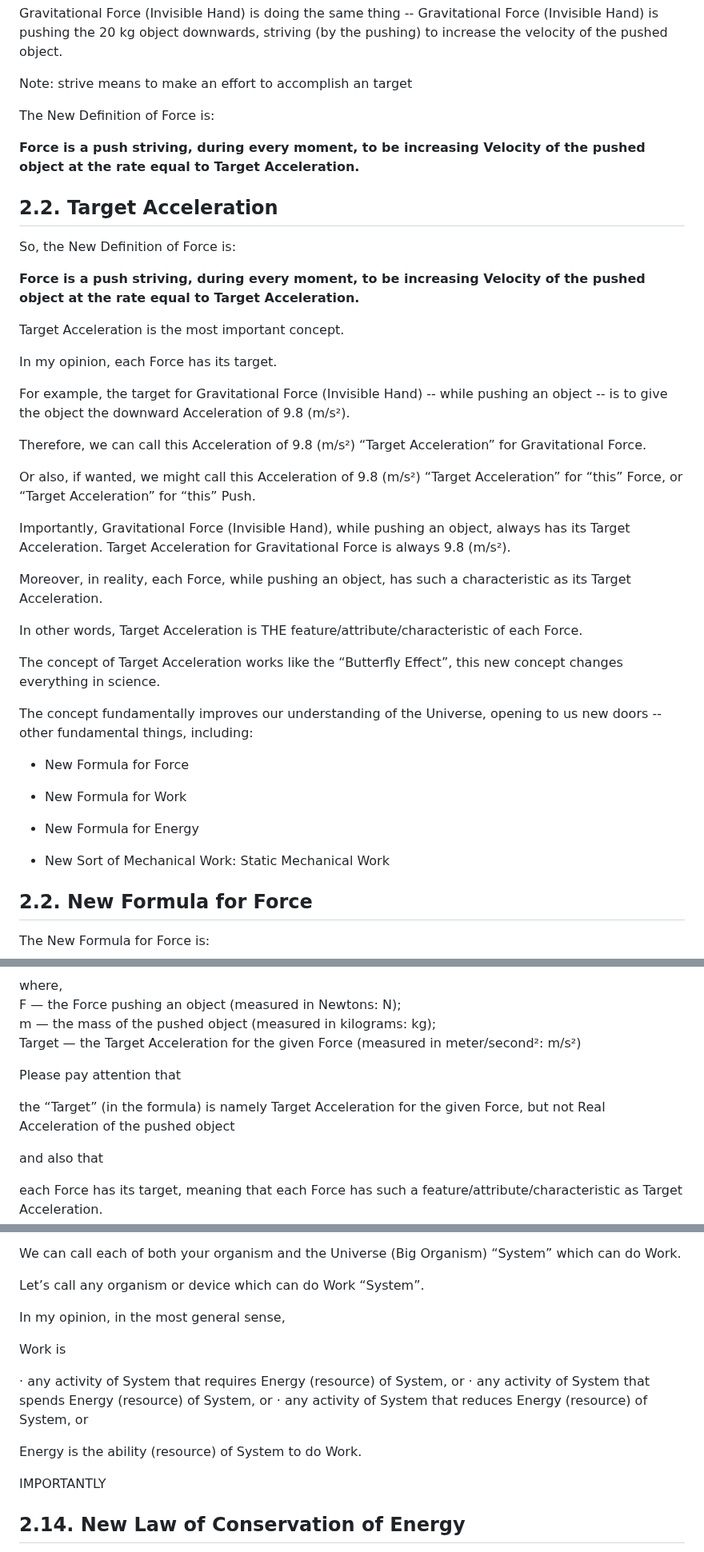
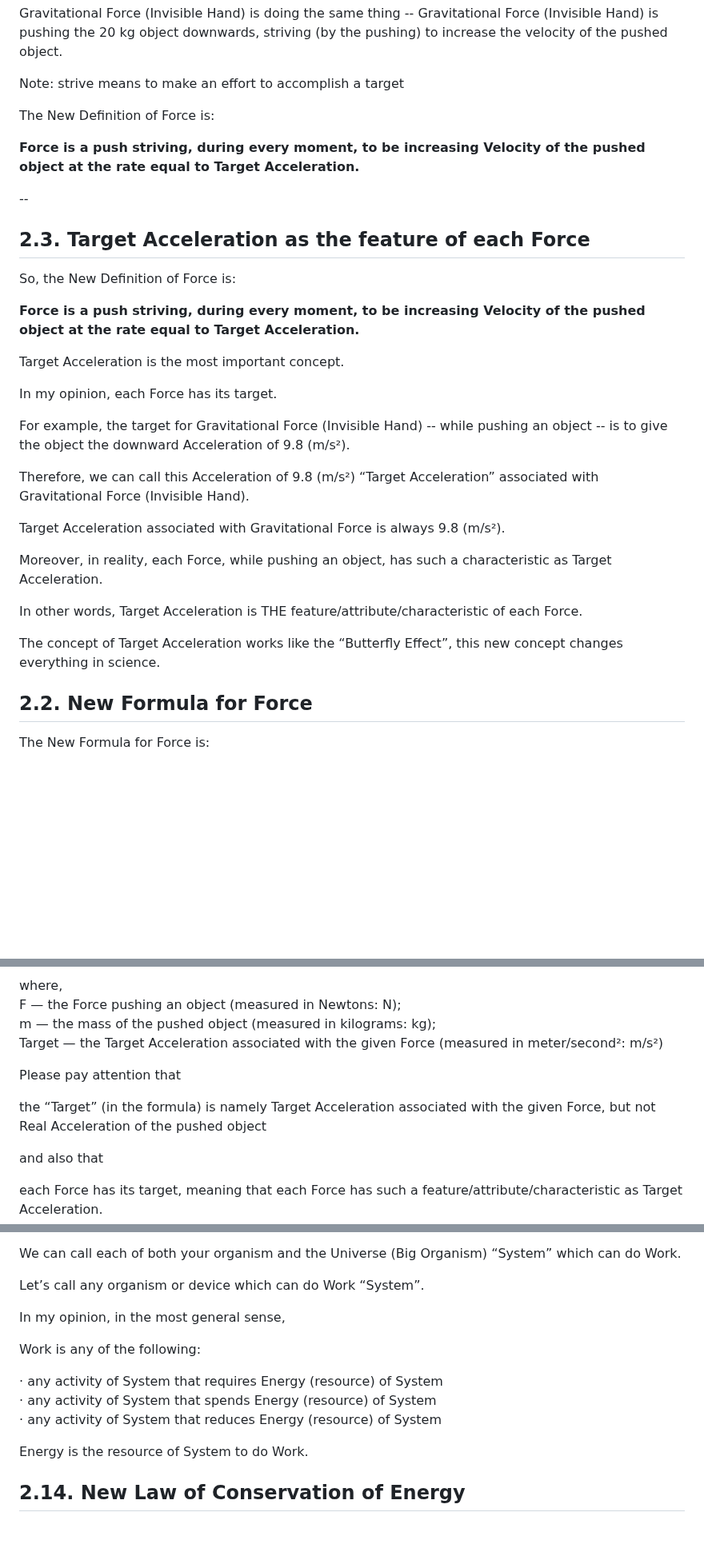
Before and after one commit to sciZer0/newdiscoveries, a Markdown page: c/README.md, 3 parts joined by grey strips. Shown at 80% size. GitHub-like rendering; blank space fills up the shorter version.

```diff
--- a/c/README.md
+++ b/c/README.md
@@ -137,14 +125,15 @@ Importantly, in  both (or we might say "in each") of these 2 cases above, during
 
 Gravitational Force (Invisible Hand) is doing the same thing -- Gravitational Force (Invisible Hand) is pushing the 20 kg object downwards, striving (by the pushing) to increase the velocity of the pushed object.
 
-Note: strive means to make an effort to accomplish an target
+Note: strive means to make an effort to accomplish a target
 
 The New Definition of Force is:
 
 <b>Force is a push striving, during every moment, to be increasing Velocity of the pushed object at the rate equal to Target Acceleration.</b>
 
+--
 
-## 2.2. Target Acceleration
+## 2.3. Target Acceleration as the feature of each Force
 
 So, the New Definition of Force is:
 
@@ -156,27 +145,15 @@ In my opinion, each Force has its target.
 
 For example, the target for Gravitational Force (Invisible Hand) -- while pushing an object -- is to give the object the downward Acceleration of 9.8 (m/s²).
 
-Therefore, we can call this Acceleration of 9.8 (m/s²) “Target Acceleration” for Gravitational Force.
+Therefore, we can call this Acceleration of 9.8 (m/s²) “Target Acceleration” associated with Gravitational Force (Invisible Hand).
 
-Or also, if wanted, we might call this Acceleration of 9.8 (m/s²) “Target Acceleration” for “this” Force, or “Target Acceleration” for “this” Push.
+Target Acceleration associated with Gravitational Force is always 9.8 (m/s²).
 
-Importantly, Gravitational Force (Invisible Hand), while pushing an object, always has its Target Acceleration. Target Acceleration for Gravitational Force is always 9.8 (m/s²).
-
-Moreover, in reality, each Force, while pushing an object, has such a characteristic as its Target Acceleration.
+Moreover, in reality, each Force, while pushing an object, has such a characteristic as Target Acceleration.
 
 In other words, Target Acceleration is THE feature/attribute/characteristic of each Force.
 
 The concept of Target Acceleration works like the “Butterfly Effect”, this new concept changes everything in science.
-
-The concept fundamentally improves our understanding of the Universe, opening to us new doors -- other fundamental things, including:
-
-* New Formula for Force
-
-* New Formula for Work
-
-* New Formula for Energy
-
-* New Sort of Mechanical Work: Static Mechanical Work
 
 
 ## 2.2. New Formula for Force
@@ -189,11 +166,11 @@ The New Formula for Force is:
 where,<br>
 F — the Force pushing an object (measured in Newtons: N);<br>
 m — the mass of the pushed object (measured in kilograms: kg);<br>
-Target — the Target Acceleration for the given Force (measured in meter/second²: m/s²)
+Target — the Target Acceleration associated with the given Force (measured in meter/second²: m/s²)
 
 Please pay attention that
 
-the “Target” (in the formula) is namely Target Acceleration for the given Force, but not Real Acceleration of the pushed object
+the “Target” (in the formula) is namely Target Acceleration associated with the given Force, but not Real Acceleration of the pushed object
 
 and also that
 
@@ -211,15 +188,27 @@ Let’s call any organism or device which can do Work “System”.
 
 In my opinion, in the most general sense,
 
-Work is
+Work is any of the following:
 
-· any activity of System that requires Energy (resource) of System, or
-· any activity of System that spends Energy (resource) of System, or
-· any activity of System that reduces Energy (resource) of System, or
+· any activity of System that requires Energy (resource) of System<br>
+· any activity of System that spends Energy (resource) of System<br>
+· any activity of System that reduces Energy (resource) of System<br>
 
-Energy is the ability (resource) of System to do Work.
+Energy is the resource of System to do Work.
 
-IMPORTANTLY
+
+
+
+
+
+
+
+
+
+
+
+
+
 
 ## 2.14. New Law of Conservation of Energy
 
```
Also changed, not shown: other parts of c/README.md (+8 -20 lines).
